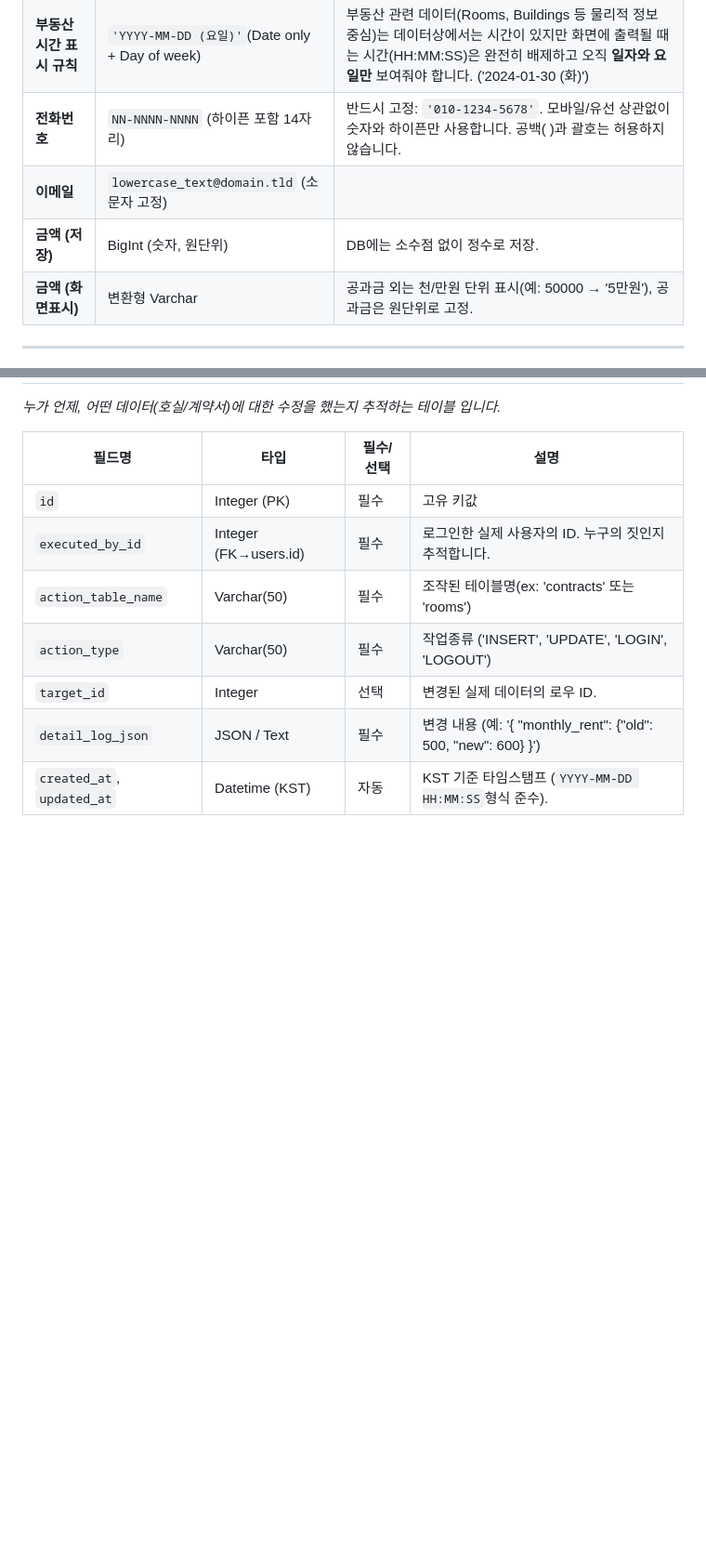
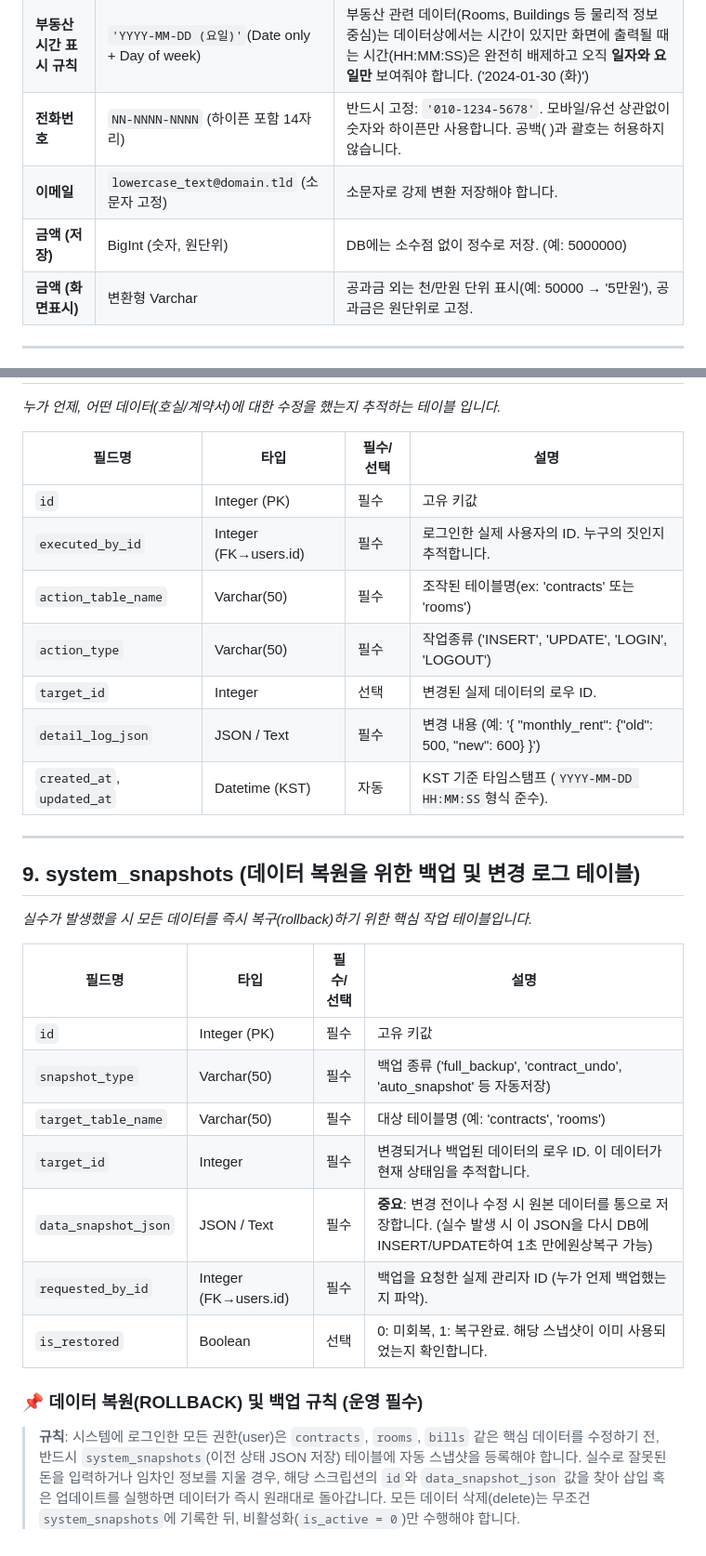
Before and after one commit to uglywolf-lee/rental-management-v2, a Markdown page: FIELDS.md, 2 parts joined by grey strips. Shown at 93% size. Rendered like a GitHub page; blank space fills up the shorter version.

Commit message:
FIELDS.md: 전역표준(전화/금액/시간) + tenants, contracts(중개료) 매핑 완료 및 system_snapshots 롤백테이블, 운영복원규칙 완벽 반영

```diff
--- a/FIELDS.md
+++ b/FIELDS.md
@@ -12,8 +12,8 @@
 | **시간/날짜 (DB저장)** | `YYYY-MM-DD HH:MM:SS` (32400초 오프셋 기준) | DB에는 UTC를 KST(+9h)로 정확히 변환하여 저장해야 합니다. |
 | **부동산 시간 표시 규칙** | `'YYYY-MM-DD (요일)'`(Date only + Day of week) | 부동산 관련 데이터(Rooms, Buildings 등 물리적 정보 중심)는 데이터상에서는 시간이 있지만 화면에 출력될 때는 시간(HH:MM:SS)은 완전히 배제하고 오직 **일자와 요일만** 보여줘야 합니다. ('2024-01-30 (화)') |
 | **전화번호** | `NN-NNNN-NNNN` (하이픈 포함 14자리) | 반드시 고정: `'010-1234-5678'`. 모바일/유선 상관없이 숫자와 하이픈만 사용합니다. 공백( )과 괄호는 허용하지 않습니다. |
-| **이메일** | `lowercase_text@domain.tld` (소문자 고정) | |
-| **금액 (저장)** | BigInt (숫자, 원단위) | DB에는 소수점 없이 정수로 저장. |
+| **이메일** | `lowercase_text@domain.tld` (소문자 고정) | 소문자로 강제 변환 저장해야 합니다. |
+| **금액 (저장)** | BigInt (숫자, 원단위) | DB에는 소수점 없이 정수로 저장. (예: 5000000) |
 | **금액 (화면표시)** | 변환형 Varchar | 공과금 외는 천/만원 단위 표시(예: 50000 → '5만원'), 공과금은 원단위로 고정. |
 
 ---
@@ -137,3 +137,23 @@
 | `target_id` | Integer | 선택 | 변경된 실제 데이터의 로우 ID. |
 | `detail_log_json` | JSON / Text | 필수 | 변경 내용 (예: '{ "monthly_rent": {"old": 500, "new": 600} }') |
 | `created_at`, `updated_at` | Datetime (KST) | 자동 | KST 기준 타임스탬프 (`YYYY-MM-DD HH:MM:SS`형식 준수). |
+
+---
+
+## 9. system_snapshots (데이터 복원을 위한 백업 및 변경 로그 테이블)
+*실수가 발생했을 시 모든 데이터를 즉시 복구(rollback)하기 위한 핵심 작업 테이블입니다.*
+
+| 필드명 | 타입 | 필수/선택 | 설명 |
+|---|---|---|---|
+| `id` | Integer (PK) | 필수 | 고유 키값 |
+| `snapshot_type` | Varchar(50) | 필수 | 백업 종류 ('full_backup', 'contract_undo', 'auto_snapshot' 등 자동저장) |
+| `target_table_name` | Varchar(50) | 필수 | 대상 테이블명 (예: 'contracts', 'rooms') |
+| `target_id` | Integer | 필수 | 변경되거나 백업된 데이터의 로우 ID. 이 데이터가 현재 상태임을 추적합니다. |
+| `data_snapshot_json` | JSON / Text | 필수 | **중요**: 변경 전이나 수정 시 원본 데이터를 통으로 저장합니다. (실수 발생 시 이 JSON을 다시 DB에 INSERT/UPDATE하여 1초 만에원상복구 가능) |
+| `requested_by_id` | Integer (FK→users.id) | 필수 | 백업을 요청한 실제 관리자 ID (누가 언제 백업했는지 파악). |
+| `is_restored` | Boolean | 선택 | 0: 미회복, 1: 복구완료. 해당 스냅샷이 이미 사용되었는지 확인합니다. |
+
+### 📌 데이터 복원(ROLLBACK) 및 백업 규칙 (운영 필수)
+
+> **규칙**: 시스템에 로그인한 모든 권한(user)은 `contracts`, `rooms`, `bills` 같은 핵심 데이터를 수정하기 전, 반드시 `system_snapshots`(이전 상태 JSON 저장) 테이블에 자동 스냅샷을 등록해야 합니다.
+실수로 잘못된 돈을 입력하거나 임차인 정보를 지울 경우, 해당 스크립션의 `id`와 `data_snapshot_json` 값을 찾아 삽입 혹은 업데이트를 실행하면 데이터가 즉시 원래대로 돌아갑니다. 모든 데이터 삭제(delete)는 무조건 `system_snapshots`에 기록한 뒤, 비활성화(`is_active = 0`)만 수행해야 합니다.
```
